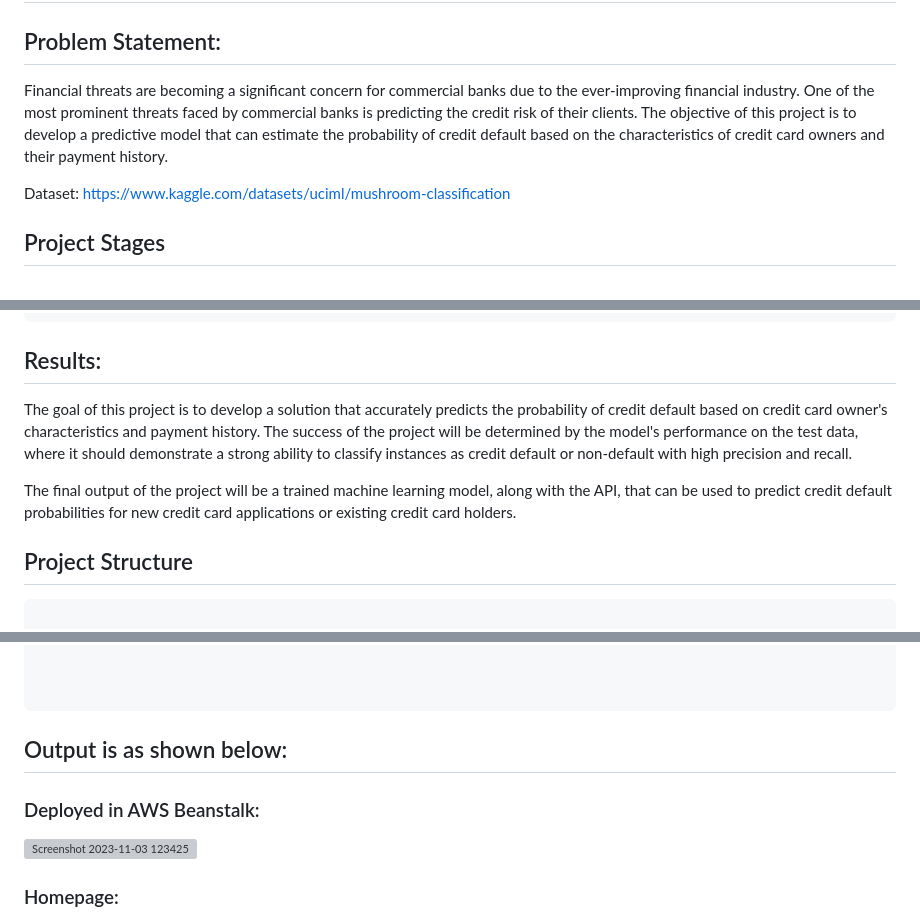
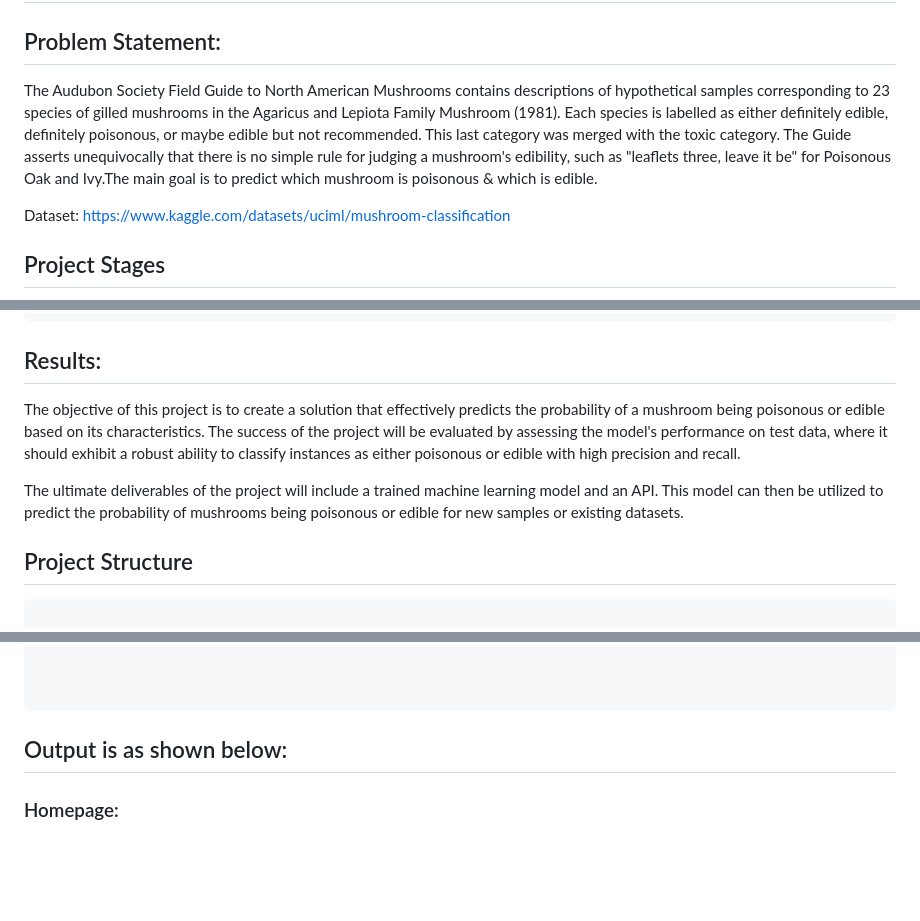
Before and after one commit to binay94/Mushroom_Classifier, a Markdown page: README.md, 3 parts joined by grey strips. Rendered like a GitHub page; blank space fills up the shorter version; grey boxes are pictures that could not be loaded.

```diff
--- a/README.md
+++ b/README.md
@@ -1,10 +1,7 @@
 # Mushroom Classifier
 
 ## Problem Statement:
-Financial threats are becoming a significant concern for commercial banks due to the ever-improving financial industry. One of the
-most prominent threats faced by commercial banks is predicting the credit risk of their clients. The objective of this project is to
-develop a predictive model that can estimate the probability of credit default based on the characteristics of credit card owners and
-their payment history.
+The Audubon Society Field Guide to North American Mushrooms contains descriptions of hypothetical samples corresponding to 23 species of gilled mushrooms in the Agaricus and Lepiota Family Mushroom (1981). Each species is labelled as either definitely edible, definitely poisonous, or maybe edible but not recommended. This last category was merged with the toxic category. The Guide asserts unequivocally that there is no simple rule for judging a mushroom's edibility, such as "leaflets three, leave it be" for Poisonous Oak and Ivy.The main goal is to predict which mushroom is poisonous & which is edible.
 
 Dataset: <https://www.kaggle.com/datasets/uciml/mushroom-classification>
 
@@ -72,12 +69,9 @@ Before you begin, make sure you have the following requirements:
         - After submitting the form, you'll be directed to a page displaying the classification results. The predicted obesity classification will be shown.
 
 ## Results:
-The goal of this project is to develop a solution that accurately predicts the probability of credit default based on credit card owner's
-characteristics and payment history. The success of the project will be determined by the model's performance on the test data, where it
-should demonstrate a strong ability to classify instances as credit default or non-default with high precision and recall.
+The objective of this project is to create a solution that effectively predicts the probability of a mushroom being poisonous or edible based on its characteristics. The success of the project will be evaluated by assessing the model's performance on test data, where it should exhibit a robust ability to classify instances as either poisonous or edible with high precision and recall.
 
-The final output of the project will be a trained machine learning model, along with the API, that can be used to predict credit default
-probabilities for new credit card applications or existing credit card holders.
+The ultimate deliverables of the project will include a trained machine learning model and an API. This model can then be utilized to predict the probability of mushrooms being poisonous or edible for new samples or existing datasets.
 
 ## Project Structure
 
@@ -132,7 +126,4 @@ project_root/
 
 
 ## Output is as shown below:
-### Deployed in AWS Beanstalk:
-![Screenshot 2023-11-03 123425](https://github.com/binay94/Defaulter_creditcard/assets/116953493/1266caef-d2fa-43a9-a055-3e6d4d53a80a)
-
 ### Homepage:
```
Also changed, not shown: other parts of README.md (+5 -3 lines).
